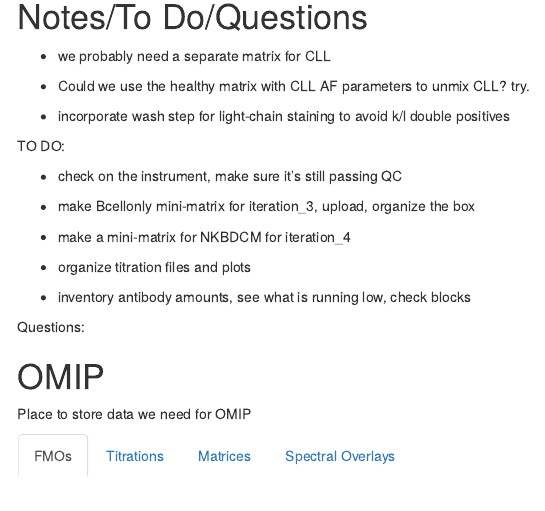
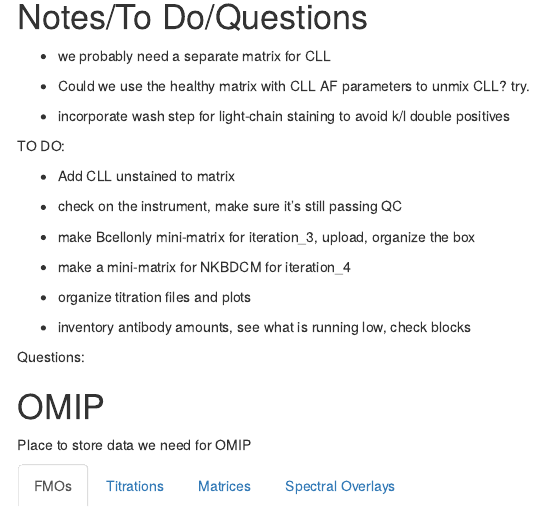
Before and after one commit to jbianchi1942/Broad_MOSAIC, an R Markdown document (index.Rmd): the page in a window 1100 px wide, from 5770 px down. The pictures show the output file index.html that the author committed with the source, opened offline; menus at the side of the page are left out.

Commit message:
Update site

```diff
--- a/index.Rmd
+++ b/index.Rmd
@@ -257,6 +257,8 @@ same 004_v5 matrix but non-Bcellonly fluors omitted
 
 TO DO:
 
+- Add CLL unstained to matrix
+
 - check on the instrument, make sure it's still passing QC
 
 - make Bcellonly mini-matrix for iteration_3, upload, organize the box
```
Also changed, not shown: index.html.
